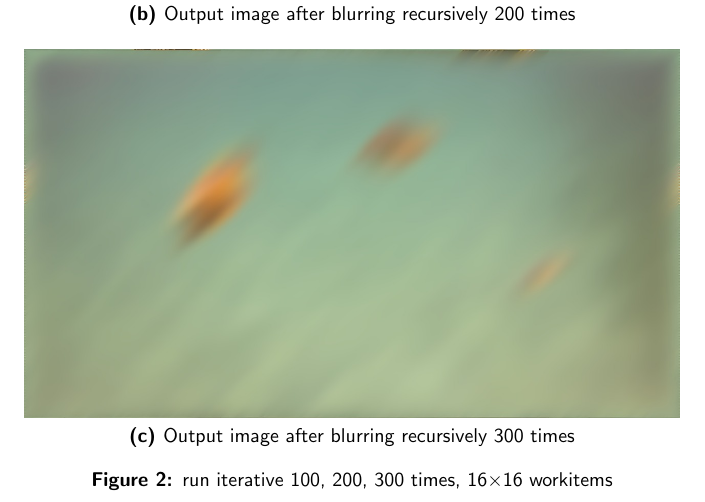
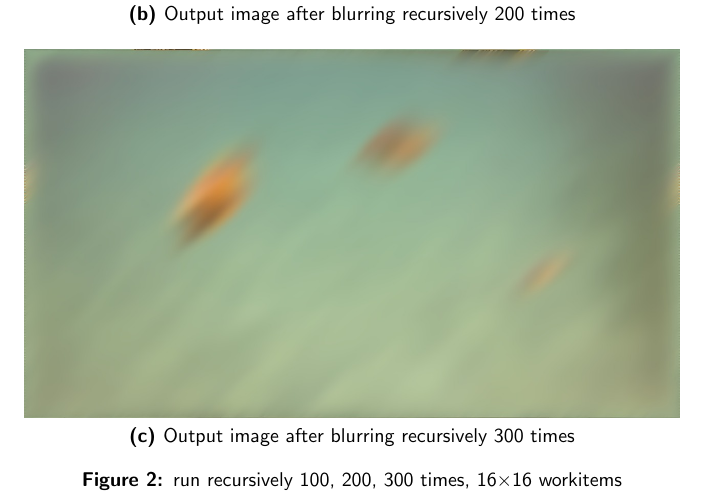
Before and after one commit to yxb201/HPC15_HW4_yxb201, a LaTeX problem sheet (hw4writeup.tex): part of page 3 of 3, cut so that both start at the same text. Compiled offline with pdfLaTeX.

Commit message:
change hw4writeup.tex

```diff
--- a/hw4writeup.tex
+++ b/hw4writeup.tex
@@ -91,7 +91,7 @@ As a result of increasing the number of workitems, the performance on GPU decrea
 \subfloat[][Output image after blurring recursively 100 times]{\includegraphics[width = .7\linewidth]{blur100.jpg}} \\
 \subfloat[][Output image after blurring recursively 200 times]{\includegraphics[width = .7\linewidth]{blur200.jpg}}\\
 \subfloat[][Output image after blurring recursively 300 times]{\includegraphics[width = .7\linewidth]{blur300.jpg}}\\
-\caption{run iterative 100, 200, 300 times, 16$\times$16 workitems}
+\caption{run recursively 100, 200, 300 times, 16$\times$16 workitems}
 \end{figure}
 
 \end{document}
```
